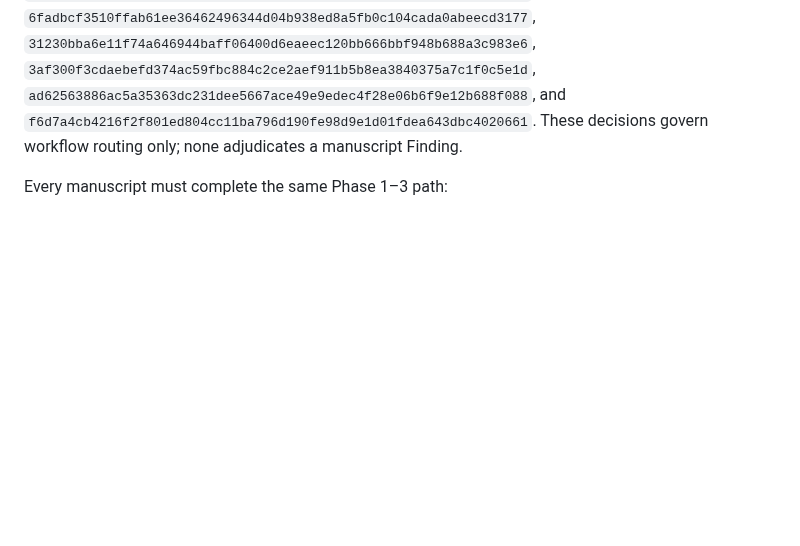
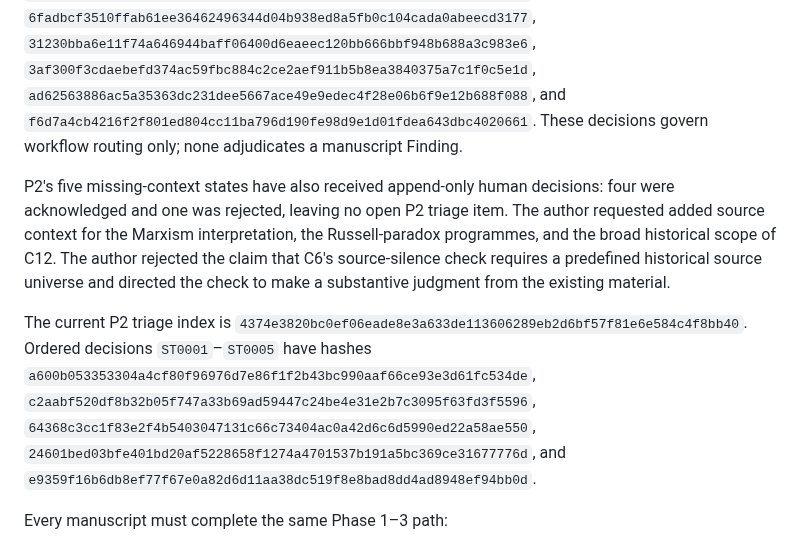
Before and after one commit to UYMIDGameStudio/critic-divergence-tester, a Markdown page: docs/product-gate-a.md, the part around one of its changes. GitHub-like rendering; blank space fills up the shorter version.

Commit message:
Record second author status triage

```diff
--- a/docs/product-gate-a.md
+++ b/docs/product-gate-a.md
@@ -82,6 +82,10 @@ P3 likewise preserves an unusable `attempt-0001`: twelve proposed PASS results o
 P1's six non-evaluated states have received append-only human decisions: four were acknowledged and two were rejected, leaving no open P1 triage item. The author acknowledged one historical-comparability routing mismatch, one not-applicable stipulative-definition check, and two missing-context statuses requiring source context or independent evidence. The author rejected historical source silence as a routing mismatch and rejected treating the empirical identifiability of the stand-in definition as not applicable; both are marked for substantive rerun rather than silently dropped.
 
 The current P1 triage index is `5d115bfddd36c27c238cf20f050614af51f72f86cb7664f951d0f932f8cf94f1`. Ordered decisions `ST0001`–`ST0006` have hashes `33a49eea7b7c142b7987642eb7ffe896eabc22238197a263bc97c973f3f51e03`, `6fadbcf3510ffab61ee36462496344d04b938ed8a5fb0c104cada0abeecd3177`, `31230bba6e11f74a646944baff06400d6eaeec120bb666bbf948b688a3c983e6`, `3af300f3cdaebefd374ac59fbc884c2ce2aef911b5b8ea3840375a7c1f0c5e1d`, `ad62563886ac5a35363dc231dee5667ace49e9edec4f28e06b6f9e12b688f088`, and `f6d7a4cb4216f2f801ed804cc11ba796d190fe98d9e1d01fdea643dbc4020661`. These decisions govern workflow routing only; none adjudicates a manuscript Finding.
+
+P2's five missing-context states have also received append-only human decisions: four were acknowledged and one was rejected, leaving no open P2 triage item. The author requested added source context for the Marxism interpretation, the Russell-paradox programmes, and the broad historical scope of C12. The author rejected the claim that C6's source-silence check requires a predefined historical source universe and directed the check to make a substantive judgment from the existing material.
+
+The current P2 triage index is `4374e3820bc0ef06eade8e3a633de113606289eb2d6bf57f81e6e584c4f8bb40`. Ordered decisions `ST0001`–`ST0005` have hashes `a600b053353304a4cf80f96976d7e86f1f2b43bc990aaf66ce93e3d61fc534de`, `c2aabf520df8b32b05f747a33b69ad59447c24be4e31e2b7c3095f63fd3f5596`, `64368c3cc1f83e2f4b5403047131c66c73404ac0a42d6c6d5990ed22a58ae550`, `24601bed03bfe401bd20af5228658f1274a4701537b191a5bc369ce31677776d`, and `e9359f16b6db8ef77f67e0a82d6d11aa38dc519f8e8bad8dd4ad8948ef94bb0d`.
 
 Every manuscript must complete the same Phase 1–3 path:
 
```
Also changed, not shown: other parts of docs/product-gate-a.md (+3 -3 lines).
